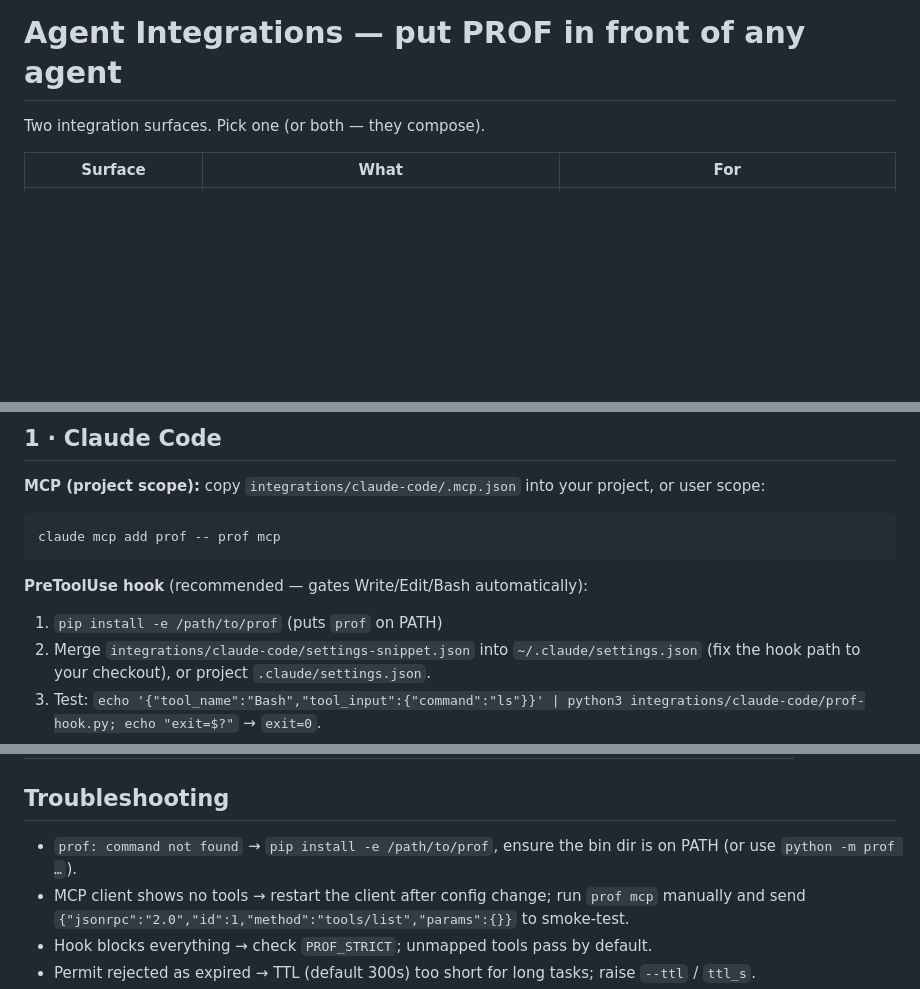
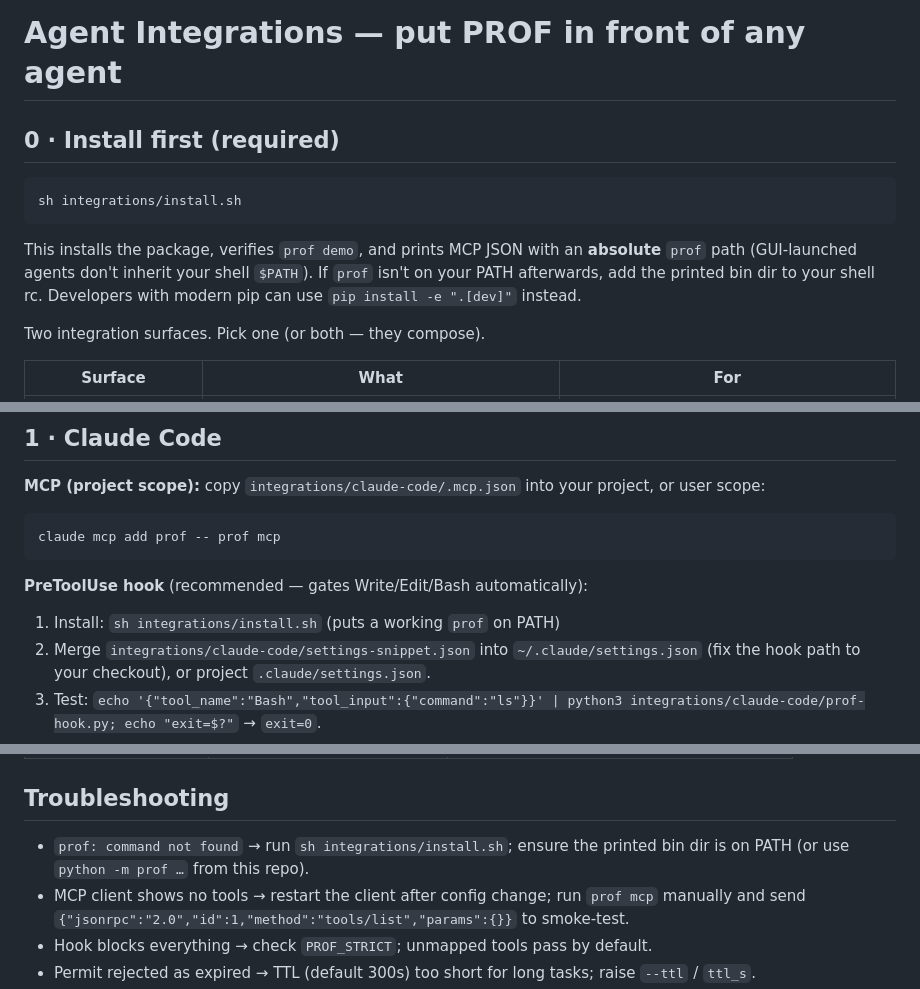
Before and after one commit to tokenismcp/prof, a Markdown page: docs/AGENTS.md, 3 parts joined by grey strips. GitHub-like rendering; blank space fills up the shorter version.

````diff
--- a/docs/AGENTS.md
+++ b/docs/AGENTS.md
@@ -1,4 +1,15 @@
 # Agent Integrations — put PROF in front of any agent
+
+## 0 · Install first (required)
+
+```sh
+sh integrations/install.sh
+```
+
+This installs the package, verifies `prof demo`, and prints MCP JSON with an
+**absolute** `prof` path (GUI-launched agents don't inherit your shell `$PATH`).
+If `prof` isn't on your PATH afterwards, add the printed bin dir to your shell rc.
+Developers with modern pip can use `pip install -e ".[dev]"` instead.
 
 Two integration surfaces. Pick one (or both — they compose).
 
@@ -17,7 +28,7 @@ claude mcp add prof -- prof mcp
 ```
 
 **PreToolUse hook** (recommended — gates Write/Edit/Bash automatically):
-1. `pip install -e /path/to/prof` (puts `prof` on PATH)
+1. Install: `sh integrations/install.sh` (puts a working `prof` on PATH)
 2. Merge `integrations/claude-code/settings-snippet.json` into `~/.claude/settings.json`
    (fix the hook path to your checkout), or project `.claude/settings.json`.
 3. Test: `echo '{"tool_name":"Bash","tool_input":{"command":"ls"}}' | python3 integrations/claude-code/prof-hook.py; echo "exit=$?"` → `exit=0`.
@@ -62,7 +73,7 @@ prof exec --action tool.call --resource tool:shell --args '{"cmd":"deploy"}' --
 
 ## Troubleshooting
 
-- `prof: command not found` → `pip install -e /path/to/prof`, ensure the bin dir is on PATH (or use `python -m prof …`).
+- `prof: command not found` → run `sh integrations/install.sh`; ensure the printed bin dir is on PATH (or use `python -m prof …` from this repo).
 - MCP client shows no tools → restart the client after config change; run `prof mcp` manually and send `{"jsonrpc":"2.0","id":1,"method":"tools/list","params":{}}` to smoke-test.
 - Hook blocks everything → check `PROF_STRICT`; unmapped tools pass by default.
 - Permit rejected as expired → TTL (default 300s) too short for long tasks; raise `--ttl` / `ttl_s`.
````
Also changed, not shown: README.md (+1 -1 lines), logo-white.png, 5 other files.
